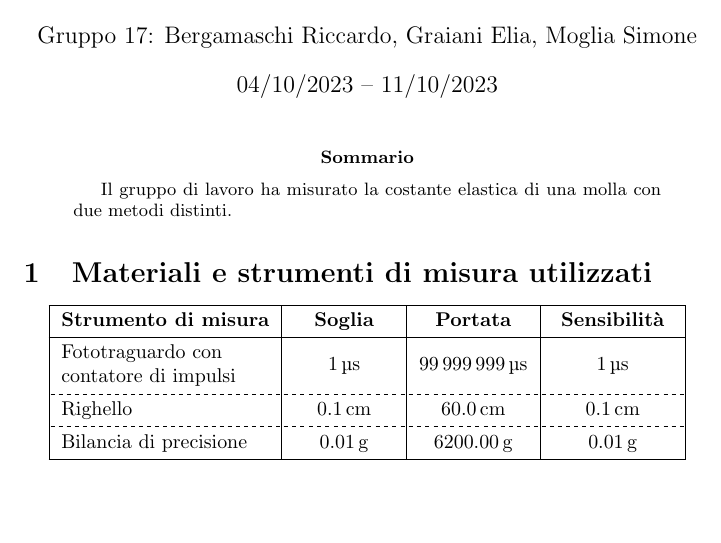
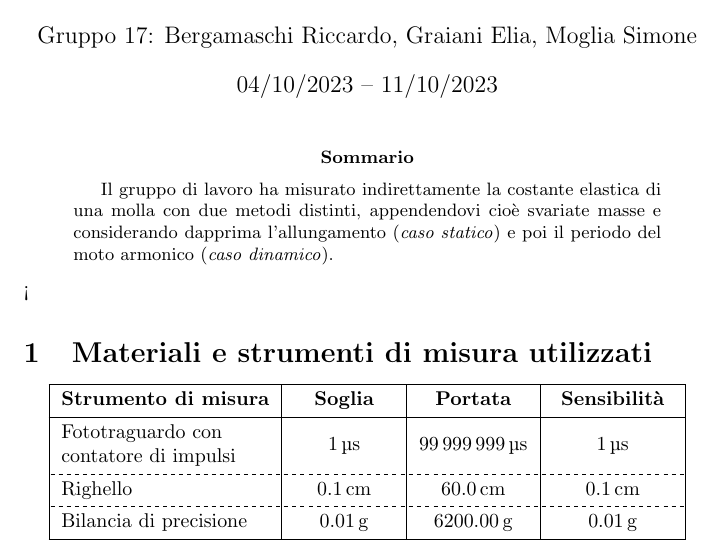
Before and after one commit to RBerga06/unipr-clt-fisica, a LaTeX paper (src/rberga06/unipr/cltfis/lab1/mod1/hooke/relazione.tex): part of page 1 of 7, cut so that both start at the same text, the shorter picture padded with empty space. Compiled offline with pdfLaTeX.

Commit message:
Sommario

```diff
--- a/src/rberga06/unipr/cltfis/lab1/mod1/hooke/relazione.tex
+++ b/src/rberga06/unipr/cltfis/lab1/mod1/hooke/relazione.tex
@@ -20,9 +20,12 @@
 \maketitle
 
 \begin{abstract}
-    Il gruppo di lavoro ha misurato la costante elastica di una molla con due metodi distinti.
+    Il gruppo di lavoro ha misurato indirettamente la costante elastica
+    di una molla con due metodi distinti, appendendovi cioè svariate masse
+    e considerando dapprima l'allungamento (\emph{caso statico}) e poi
+    il periodo del moto armonico (\emph{caso dinamico}).
 \end{abstract}
-
+<
 \section{Materiali e strumenti di misura utilizzati}
 \begin{center}
     \begin{tblr}{ |Q[l,m]|Q[c,m]|Q[c,m]|Q[c,m]| }
```
